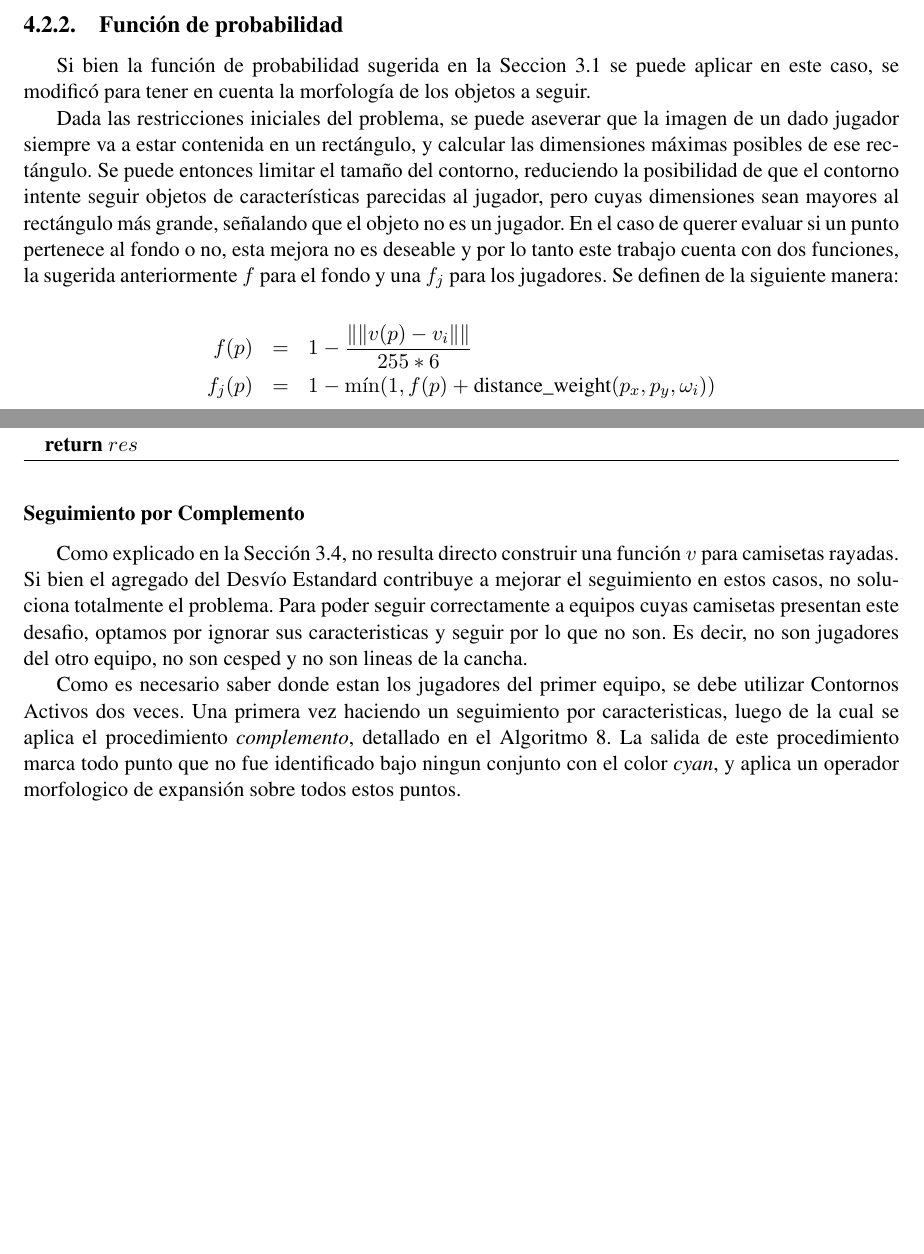
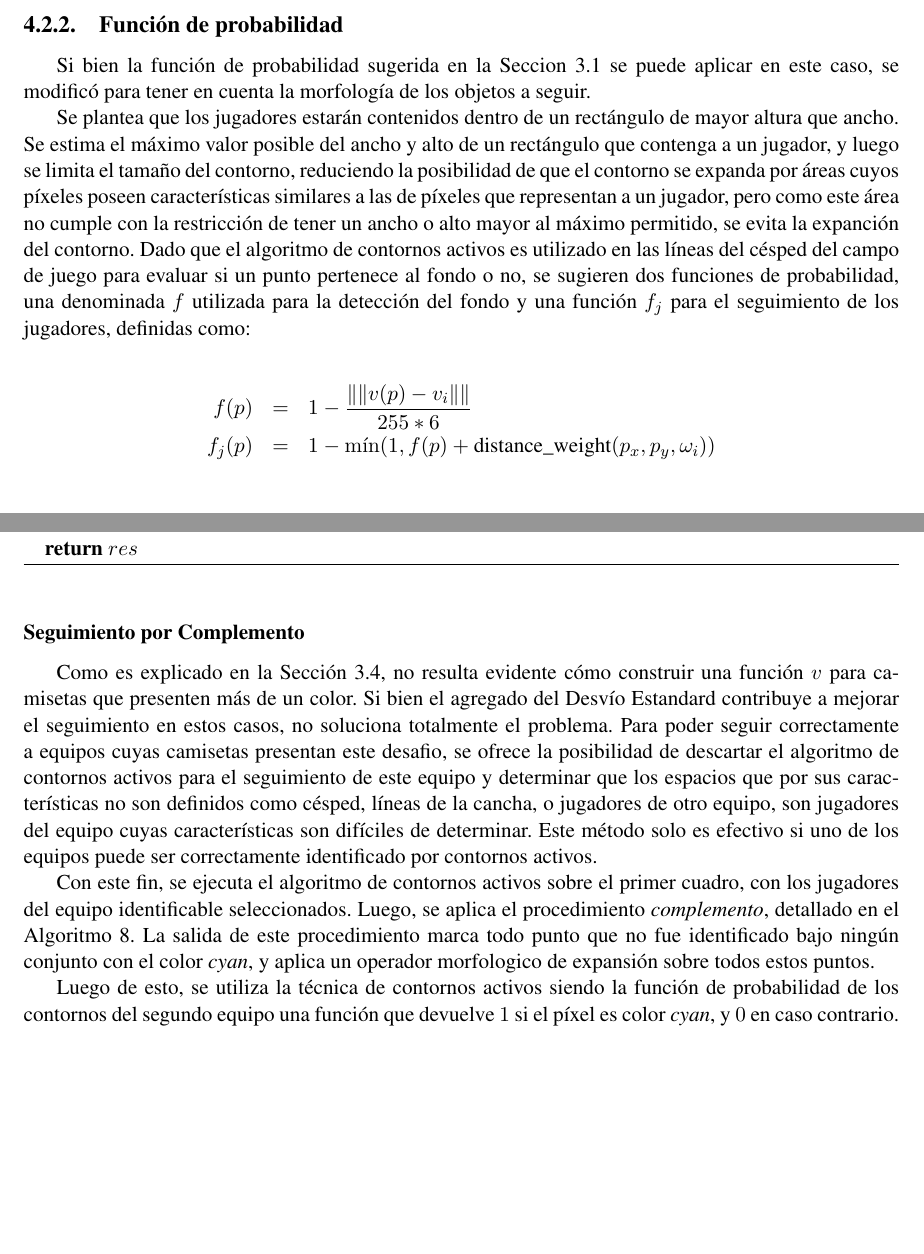
Before and after one commit to champo/proyecto-final, a LaTeX thesis (doc/outline.tex, which reads doc/parts/04-solution.tex): two parts of pages 38 and 39 of 52 before the commit and two parts of pages 38 and 39 of 53 after it, joined at a grey line, cut so that both start at the same text, the shorter picture padded with empty space. Compiled offline with pdfLaTeX.

Commit message:
Reviewed solution

```diff
--- a/doc/parts/04-solution.tex
+++ b/doc/parts/04-solution.tex
@@ -283,18 +292,18 @@ Si bien la función de probabilidad sugerida en la Seccion \ref{sec:ac} se puede
 aplicar en este caso, se modificó para tener en cuenta la morfología de los objetos
 a seguir.
 
-%% TODO champoman esto no está muy bien redacatado. Intenté arreglarlo un poco
-%% pero tampoco estoy muy convencido. Se aceptan aportes.
-Dada las restricciones iniciales del problema, se puede aseverar que la imagen
-de un dado jugador siempre va a estar contenida en un rectángulo, y calcular las
-dimensiones máximas posibles de ese rectángulo. Se puede
-entonces limitar el tamaño del contorno, reduciendo la posibilidad de que el
-contorno intente seguir objetos de características parecidas al jugador, pero
-cuyas dimensiones sean mayores al rectángulo más grande, señalando que el
-objeto no es un jugador. En el caso de querer evaluar si un punto pertenece al
-fondo o no, esta mejora no es deseable y por lo tanto este trabajo cuenta con
-dos funciones, la sugerida anteriormente $f$ para el fondo y una $f_j$ para los
-jugadores. Se definen de la siguiente manera:
+Se plantea que los jugadores estarán contenidos dentro de un rectángulo de
+mayor altura que ancho.  Se estima el máximo valor posible del ancho y alto de
+un rectángulo que contenga a un jugador, y luego se limita el tamaño del
+contorno, reduciendo la posibilidad de que el contorno se expanda por áreas
+cuyos píxeles poseen características similares a las de píxeles que representan
+a un jugador, pero como este área no cumple con la restricción de tener un
+ancho o alto mayor al máximo permitido, se evita la expanción del contorno.
+Dado que el algoritmo de contornos activos es utilizado en las líneas del
+césped del campo de juego para evaluar si un punto pertenece al fondo o no, se
+sugieren dos funciones de probabilidad, una denominada $f$ utilizada para la
+detección del fondo y una función $f_j$ para el seguimiento de los jugadores,
+definidas como:
 
 \begin{eqnarray*}
     f(p) &=& 1 - \frac{\|\| v(p) - v_i \|\|}{255 * 6} \\
@@ -344,19 +353,26 @@ y la semi-altura máxima del rectángulo, respectivamente.
 
 \subsubsection{Seguimiento por Complemento}
 
-Como explicado en la Sección \ref{sec:ac-problemas}, no resulta directo construir
-una función $v$ para camisetas rayadas. Si bien el agregado del Desvío Estandard
-contribuye a mejorar el seguimiento en estos casos, no soluciona totalmente el
-problema. Para poder seguir correctamente a equipos cuyas camisetas presentan este
-desafio, optamos por ignorar sus caracteristicas y seguir por lo que no son. Es
-decir, no son jugadores del otro equipo, no son cesped y no son lineas de la cancha.
+% TODO: Esto estaba escrito feo, lo reescribí pero alguien que lo revise por las dudas
+% Firma Esteban
+Como es explicado en la Sección \ref{sec:ac-problemas}, no resulta evidente
+cómo construir una función $v$ para camisetas que presenten más de un color. Si
+bien el agregado del Desvío Estandard contribuye a mejorar el seguimiento en % TODO: Cómo contribuye?
+estos casos, no soluciona totalmente el problema. Para poder seguir
+correctamente a equipos cuyas camisetas presentan este desafio, se ofrece la
+posibilidad de descartar el algoritmo de contornos activos para el seguimiento
+de este equipo y determinar que los espacios que por sus características no son
+definidos como césped, líneas de la cancha, o jugadores de otro equipo, son
+jugadores del equipo cuyas características son difíciles de determinar. Este
+método solo es efectivo si uno de los equipos puede ser correctamente
+identificado por contornos activos.
 
-Como es necesario saber donde estan los jugadores del primer equipo, se debe utilizar
-Contornos Activos dos veces. Una primera vez haciendo un seguimiento por caracteristicas,
-luego de la cual se aplica el procedimiento \textit{complemento}, detallado en el Algoritmo
-\ref{alg:complemento}. La salida de este procedimiento marca todo punto que no fue
-identificado bajo ningun conjunto con el color \textit{cyan}, y aplica un operador
-morfologico de expansión sobre todos estos puntos.
+Con este fin, se ejecuta el algoritmo de contornos activos sobre el primer
+cuadro, con los jugadores del equipo identificable seleccionados. Luego, se
+aplica el procedimiento \textit{complemento}, detallado en el Algoritmo
+\ref{alg:complemento}. La salida de este procedimiento marca todo punto que no
+fue identificado bajo ningún conjunto con el color \textit{cyan}, y aplica un
+operador morfologico de expansión sobre todos estos puntos.
 
 \begin{algorithm}
     \caption{complemento}
@@ -383,3 +399,6 @@ morfologico de expansión sobre todos estos puntos.
     \end{algorithmic}
 \end{algorithm}
 
+Luego de esto, se utiliza la técnica de contornos activos siendo la función de
+probabilidad de los contornos del segundo equipo una función que devuelve $1$
+si el píxel es color \textit{cyan}, y $0$ en caso contrario.
```
Also changed, not shown: doc/parts/04-solution.tex (76 more changed lines).
